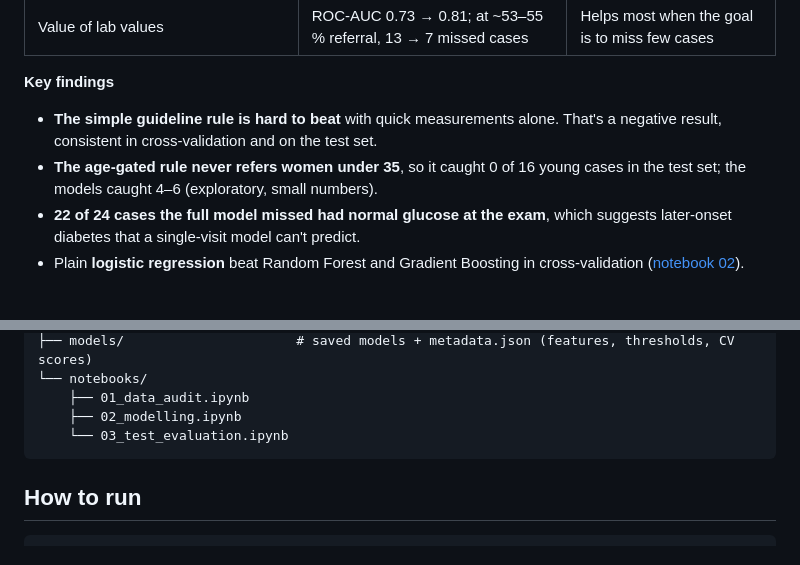
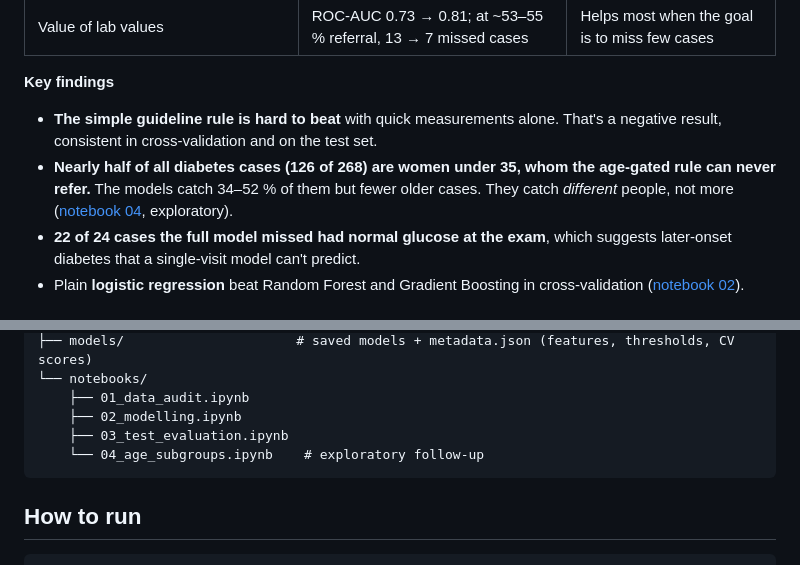
Before and after one commit to deepanshi-code/SugarSieve, a Markdown page: README.md, 2 parts joined by grey strips. GitHub-like rendering.

````diff
--- a/README.md
+++ b/README.md
@@ -35,7 +38,7 @@ Final evaluation on 154 held-out test patients ([notebook 03](notebooks/03_test_
 
 **Key findings**
 - **The simple guideline rule is hard to beat** with quick measurements alone. That's a negative result, consistent in cross-validation and on the test set.
-- **The age-gated rule never refers women under 35**, so it caught 0 of 16 young cases in the test set; the models caught 4–6 (exploratory, small numbers).
+- **Nearly half of all diabetes cases (126 of 268) are women under 35, whom the age-gated rule can never refer.** The models catch 34–52 % of them but fewer older cases. They catch *different* people, not more ([notebook 04](notebooks/04_age_subgroups.ipynb), exploratory).
 - **22 of 24 cases the full model missed had normal glucose at the exam**, which suggests later-onset diabetes that a single-visit model can't predict.
 - Plain **logistic regression** beat Random Forest and Gradient Boosting in cross-validation ([notebook 02](notebooks/02_modelling.ipynb)).
 
@@ -61,7 +64,8 @@ Final evaluation on 154 held-out test patients ([notebook 03](notebooks/03_test_
 └── notebooks/
     ├── 01_data_audit.ipynb
     ├── 02_modelling.ipynb
-    └── 03_test_evaluation.ipynb
+    ├── 03_test_evaluation.ipynb
+    └── 04_age_subgroups.ipynb    # exploratory follow-up
 ```
 
 ## How to run
````
Also changed, not shown: other parts of README.md (+3 -0 lines), docs/problem_definition.md (+1 -0 lines), docs/report.md (+26 -11 lines), docs/images/app_input.jpg (added), docs/images/app_result.jpg (added), 2 other files.
